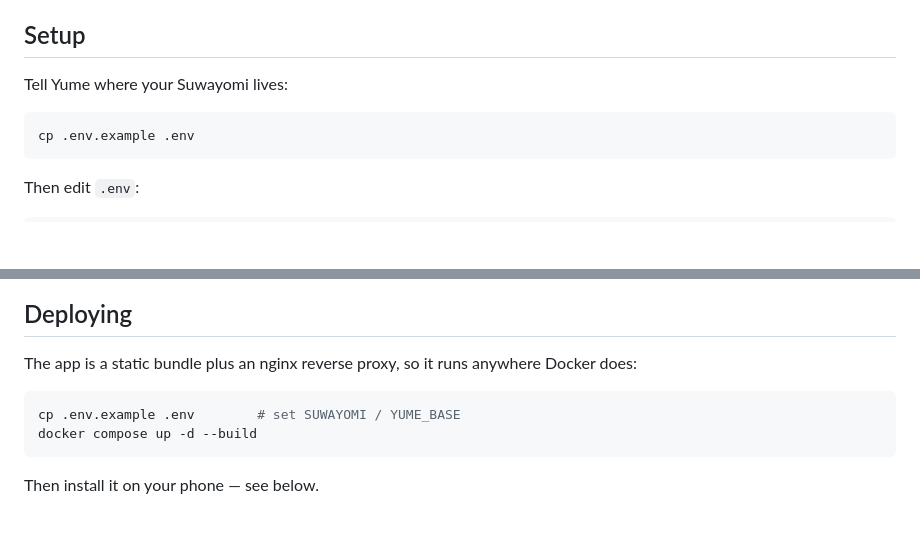
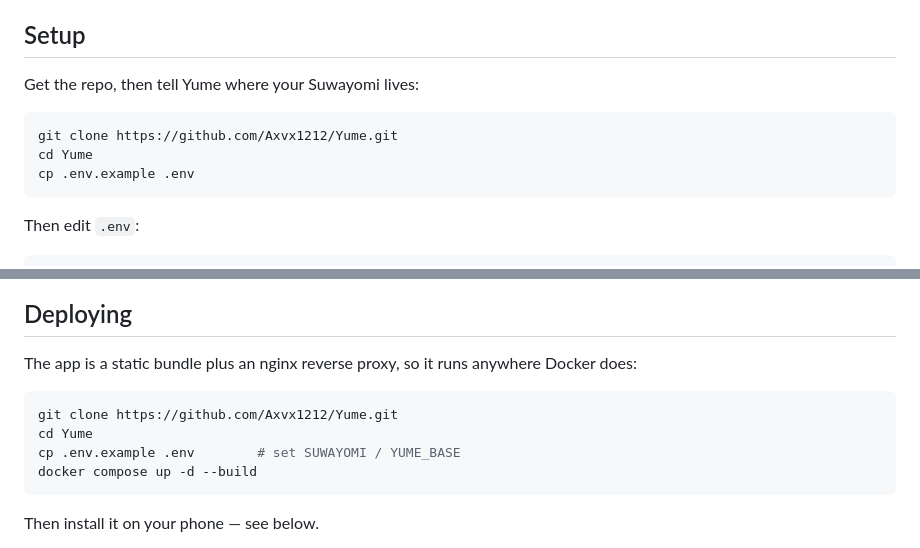
Before and after one commit to Axvx1212/Yume, a Markdown page: README.md, 2 parts joined by grey strips. Rendered like a GitHub page; blank space fills up the shorter version.

Commit message:
README: show the clone step in Setup and Deploy

````diff
--- a/README.md
+++ b/README.md
@@ -31,9 +31,11 @@ as-authored.
 
 ## Setup
 
-Tell Yume where your Suwayomi lives:
+Get the repo, then tell Yume where your Suwayomi lives:
 
 ```bash
+git clone https://github.com/Axvx1212/Yume.git
+cd Yume
 cp .env.example .env
 ```
 
@@ -154,6 +156,8 @@ The app is a static bundle plus an nginx reverse proxy, so it runs anywhere
 Docker does:
 
 ```bash
+git clone https://github.com/Axvx1212/Yume.git
+cd Yume
 cp .env.example .env        # set SUWAYOMI / YUME_BASE
 docker compose up -d --build
 ```
````
